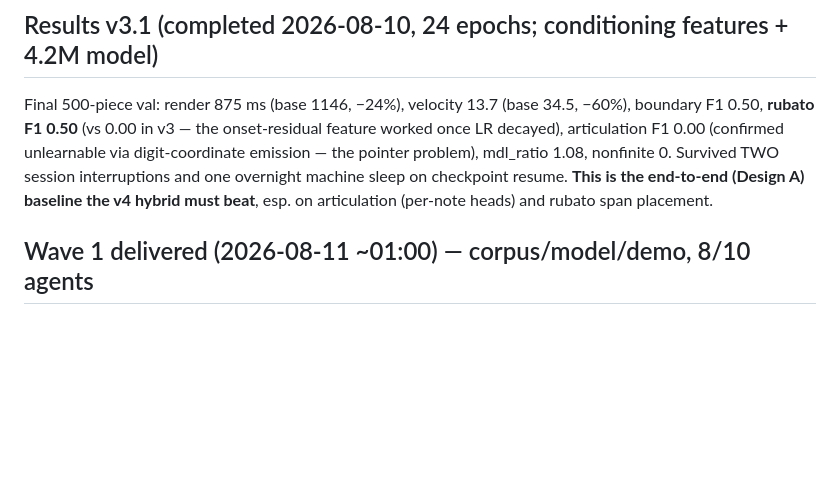
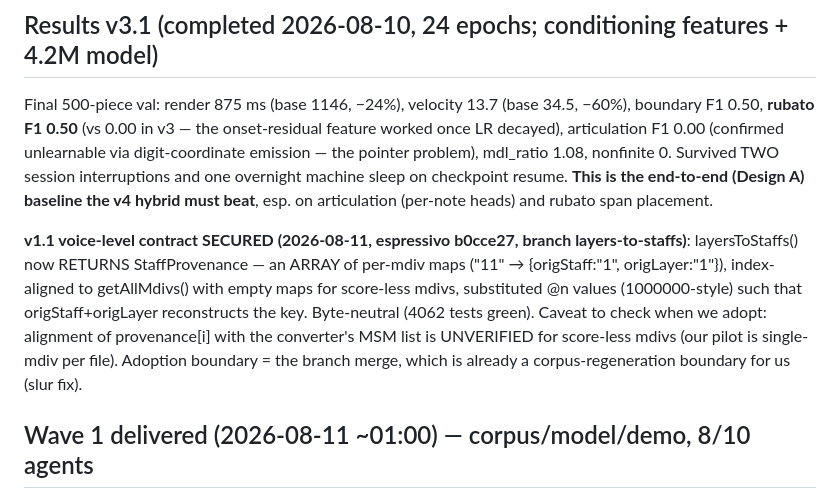
Before and after one commit to pfefferniels/mpmify, a Markdown page: ml/LOG.md, the part around the change. Rendered like a GitHub page; blank space fills up the shorter version.

Commit message:
Journal secured v1.1 voice-level contract (espressivo StaffProvenance)
Co-Authored-By: Claude Fable 5 <noreply@anthropic.com>

```diff
--- a/ml/LOG.md
+++ b/ml/LOG.md
@@ -268,6 +268,15 @@ emission — the pointer problem), mdl_ratio 1.08, nonfinite 0. Survived TWO
 session interruptions and one overnight machine sleep on checkpoint resume.
 **This is the end-to-end (Design A) baseline the v4 hybrid must beat**, esp. on
 articulation (per-note heads) and rubato span placement.
+
+**v1.1 voice-level contract SECURED (2026-08-11, espressivo b0cce27, branch
+layers-to-staffs)**: layersToStaffs() now RETURNS StaffProvenance — an ARRAY of
+per-mdiv maps ("11" → {origStaff:"1", origLayer:"1"}), index-aligned to getAllMdivs()
+with empty maps for score-less mdivs, substituted @n values (1000000-style) such that
+origStaff+origLayer reconstructs the key. Byte-neutral (4062 tests green). Caveat to
+check when we adopt: alignment of provenance[i] with the converter's MSM list is
+UNVERIFIED for score-less mdivs (our pilot is single-mdiv per file). Adoption boundary
+= the branch merge, which is already a corpus-regeneration boundary for us (slur fix).
 
 ## Wave 1 delivered (2026-08-11 ~01:00) — corpus/model/demo, 8/10 agents
 
```
